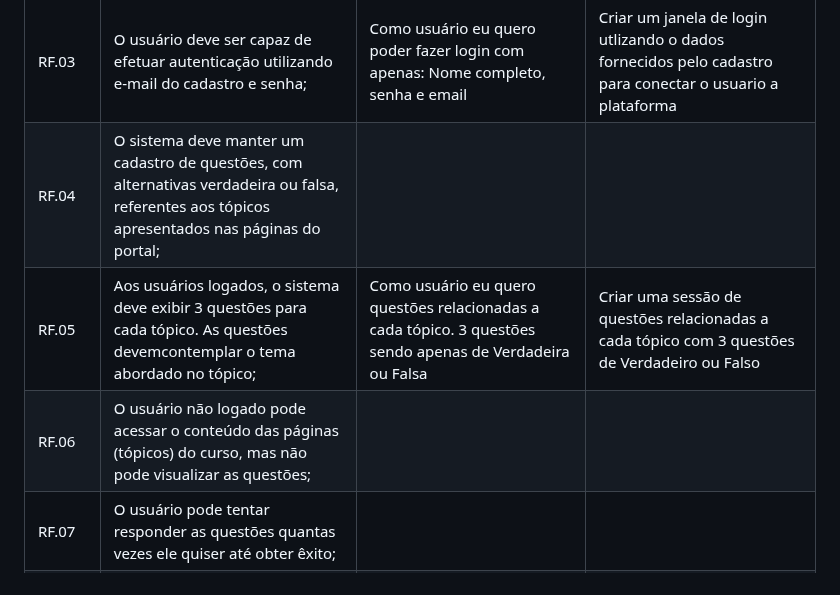
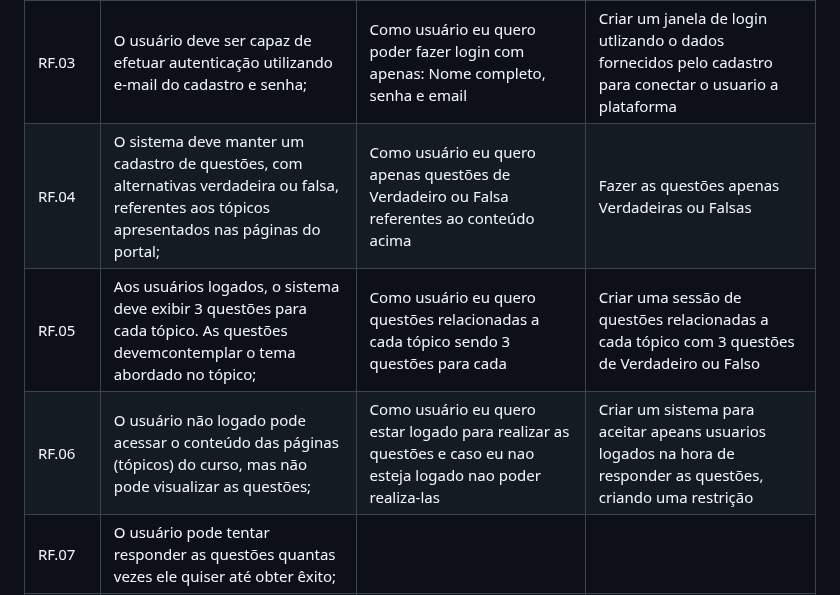
Before and after one commit to Capydev-jac/Capydev, a Markdown page: README.md, the part around the change. GitHub-like rendering.

Commit message:
mudando backlog

```diff
--- a/README.md
+++ b/README.md
@@ -23,9 +23,9 @@ O curso sobre Scrum será composto por uma série de módulos, cada um abordando
 | RF.01 | As páginas devem possuir um mecanismo de navegação comum (menu de navegação) que,ao ser clicado, remete o usuário à seção correspondente; |  Como usuário eu quero um menu de navegação entre os módulos do curso para se situar melhor nos módulos e selecionar o que deseja aprender | Criar um indice e botoes de pagina anterior e proxima |
 | RF.02 | O usuário deve ser capaz de se auto cadastrar, informando seu nome completo, e-mail esenha; | Como usuário eu quero um menu de cadastro com apenas: Nome completo, senha e email | Criar uma janela de cadastro com nome, senha e email como identificadores de usuario |
 | RF.03 | O usuário deve ser capaz de efetuar autenticação utilizando e-mail do cadastro e senha; | Como usuário eu quero poder fazer login com apenas: Nome completo, senha e email | Criar um janela de login utlizando o dados fornecidos pelo cadastro para conectar o usuario a plataforma |
-| RF.04 | O sistema deve manter um cadastro de questões, com alternativas verdadeira ou falsa, referentes aos tópicos apresentados nas páginas do portal; |
-| RF.05 | Aos usuários logados, o sistema deve exibir 3 questões para cada tópico. As questões devemcontemplar o tema abordado no tópico; | Como usuário eu quero questões relacionadas a cada tópico. 3 questões sendo apenas de Verdadeira ou Falsa | Criar uma sessão de questões relacionadas a cada tópico com 3 questões de Verdadeiro ou Falso |
-| RF.06 | O usuário não logado pode acessar o conteúdo das páginas (tópicos) do curso, mas não pode visualizar as questões; |
+| RF.04 | O sistema deve manter um cadastro de questões, com alternativas verdadeira ou falsa, referentes aos tópicos apresentados nas páginas do portal; | Como usuário eu quero apenas questões de Verdadeiro ou Falsa referentes ao conteúdo acima | Fazer as questões apenas Verdadeiras ou Falsas |
+| RF.05 | Aos usuários logados, o sistema deve exibir 3 questões para cada tópico. As questões devemcontemplar o tema abordado no tópico; | Como usuário eu quero questões relacionadas a cada tópico sendo 3 questões para cada| Criar uma sessão de questões relacionadas a cada tópico com 3 questões de Verdadeiro ou Falso |
+| RF.06 | O usuário não logado pode acessar o conteúdo das páginas (tópicos) do curso, mas não pode visualizar as questões; | Como usuário eu quero estar logado para realizar as questões e caso eu nao esteja logado nao poder realiza-las | Criar um sistema para aceitar apeans usuarios logados na hora de responder as questões, criando uma restrição |
 | RF.07 | O usuário pode tentar responder as questões quantas vezes ele quiser até obter êxito; |
 | RF.08 | O sistema deve exibir as questões somente nos tópicos que o usuário não tenha sidoaprovado. Para ser considerado aprovado no tópico é necessário acertar pelo menos 2 questões; |
 | RF.09 | O sistema deve ser capaz de emitir o certificado de conclusão para os usuários que foramaprovados em todos os tópicos; | Como usuário eu quero ser avaliado com 80% de acerto nas questões para adquirir o certificado de conclusão do curso, se for abaixo de 80% poder realizar novamente | Criar um sistema de avaliação que conta as questões que forem corretas e ao passar de 80% de acertos ser emitido como "aprovado" e se não passar poder realizar novamente |
```
